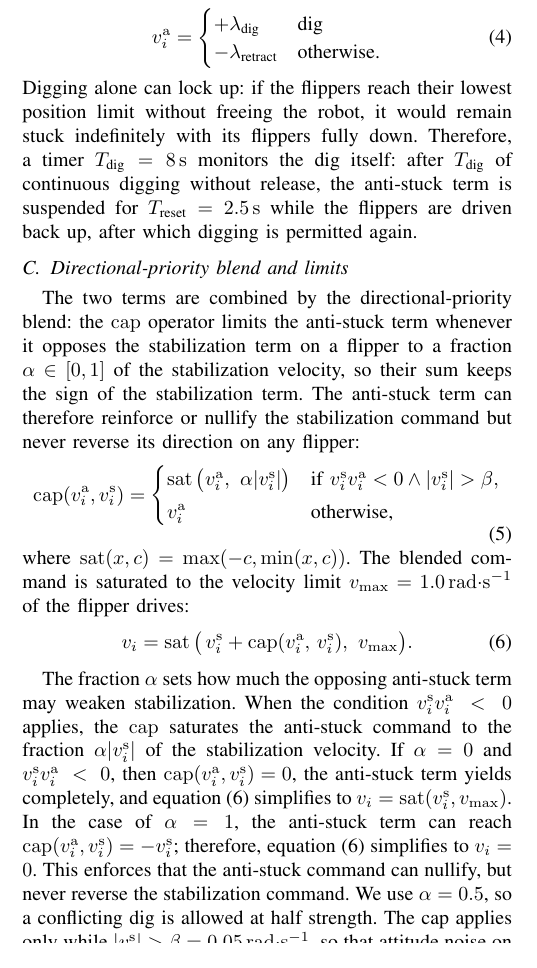
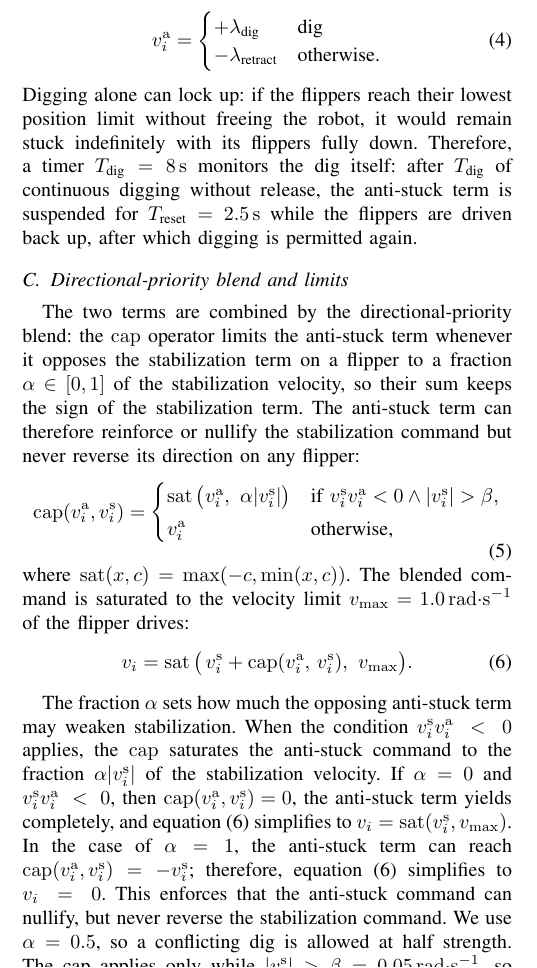
Before and after one commit to Dereen/sas_paper, a LaTeX paper (root.tex, which reads 03_method.tex): part of one column of page 3 of 8, cut so that both start at the same text. Compiled offline with pdfLaTeX.

Commit message:
Updates from Overleaf

```diff
--- a/03_method.tex
+++ b/03_method.tex
@@ -83,7 +83,7 @@ the velocity limit $v_{\max}=\SI{1.0}{\radian\per\second}$ of the flipper drives
 \end{equation}
 
 The fraction $\alpha$ sets how much the opposing anti-stuck term may weaken stabilization. When the condition $v^{\mathrm{s}}_i v^{\mathrm{a}}_i~<~0$ applies, the $\mathrm{cap}$ saturates the anti-stuck command to the fraction $\alpha |v^{\mathrm{s}}_i|$ of the stabilization velocity. If $\alpha=0$ and $v^{\mathrm{s}}_i v^{\mathrm{a}}_i~<~0$, then $\mathrm{cap}(v^{\mathrm{a}}_i,v^{\mathrm{s}}_i)=0$, the anti-stuck term yields completely, and equation~\eqref{eq:overview} simplifies to $v_i=\operatorname{sat}(v^{\mathrm{s}}_i, v_{\max})$. In the case of $\alpha=1$, the anti-stuck term can
-reach $\mathrm{cap}(v^{\mathrm{a}}_i,v^{\mathrm{s}}_i)=-v^{\mathrm{s}}_i$; therefore, equation~\eqref{eq:overview} simplifies to $v_i=0$. This enforces that the anti-stuck command can nullify, but never reverse the stabilization command. We use $\alpha=0.5$, so a conflicting dig is allowed at half strength. The cap
+reach $\mathrm{cap}(v^{\mathrm{a}}_i,v^{\mathrm{s}}_i)=-v^{\mathrm{s}}_i$; therefore, equation~\eqref{eq:overview} simplifies to $v_i~=~0$. This enforces that the anti-stuck command can nullify, but never reverse the stabilization command. We use $\alpha=0.5$, so a conflicting dig is allowed at half strength. The cap
 applies only while $|v^{\mathrm{s}}_i|>\beta=\SI{0.05}{\radian\per\second}$, so that
 attitude noise on a level robot cannot suppress the anti-stuck term; otherwise, the
 anti-stuck command passes through unchanged.
```
